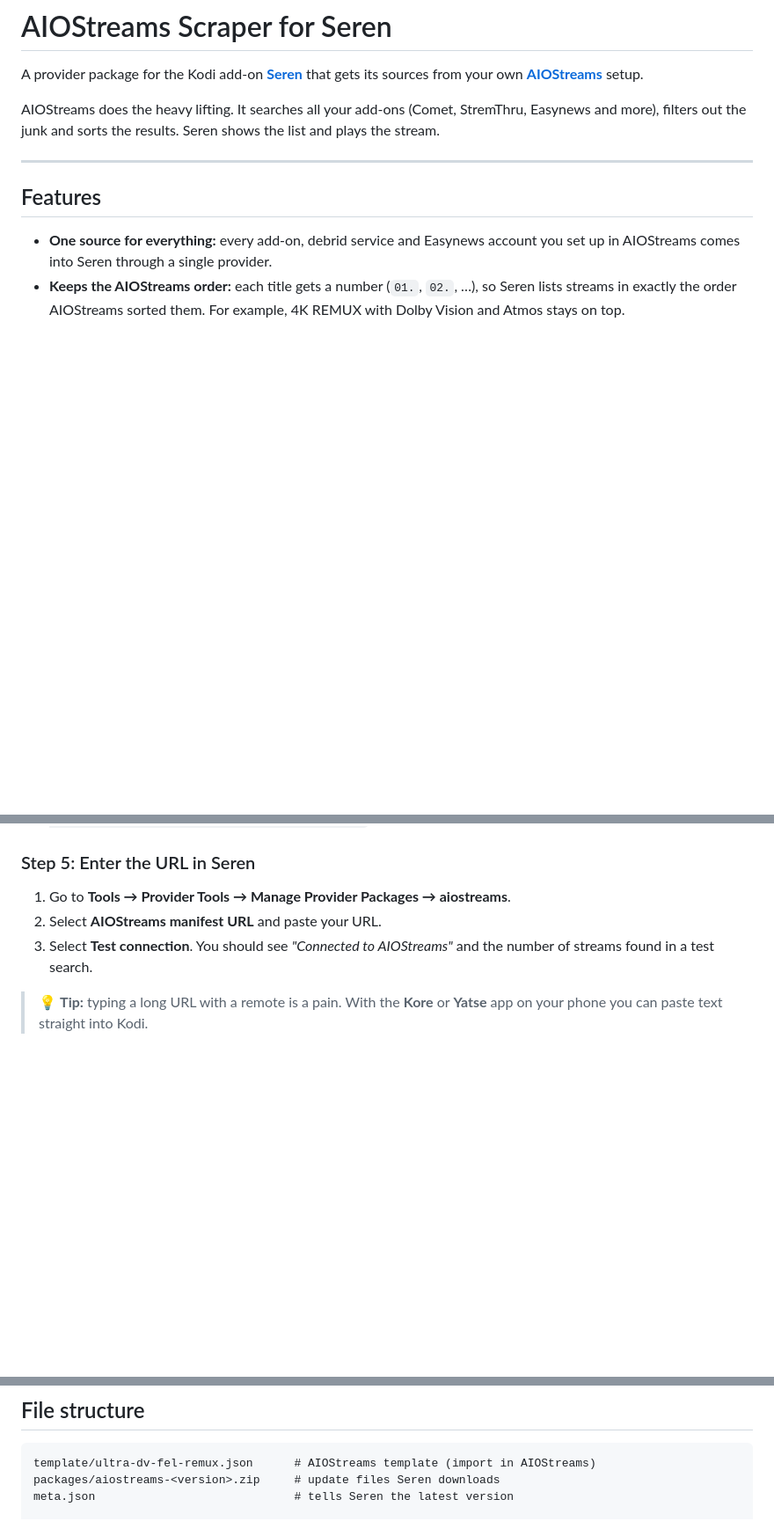
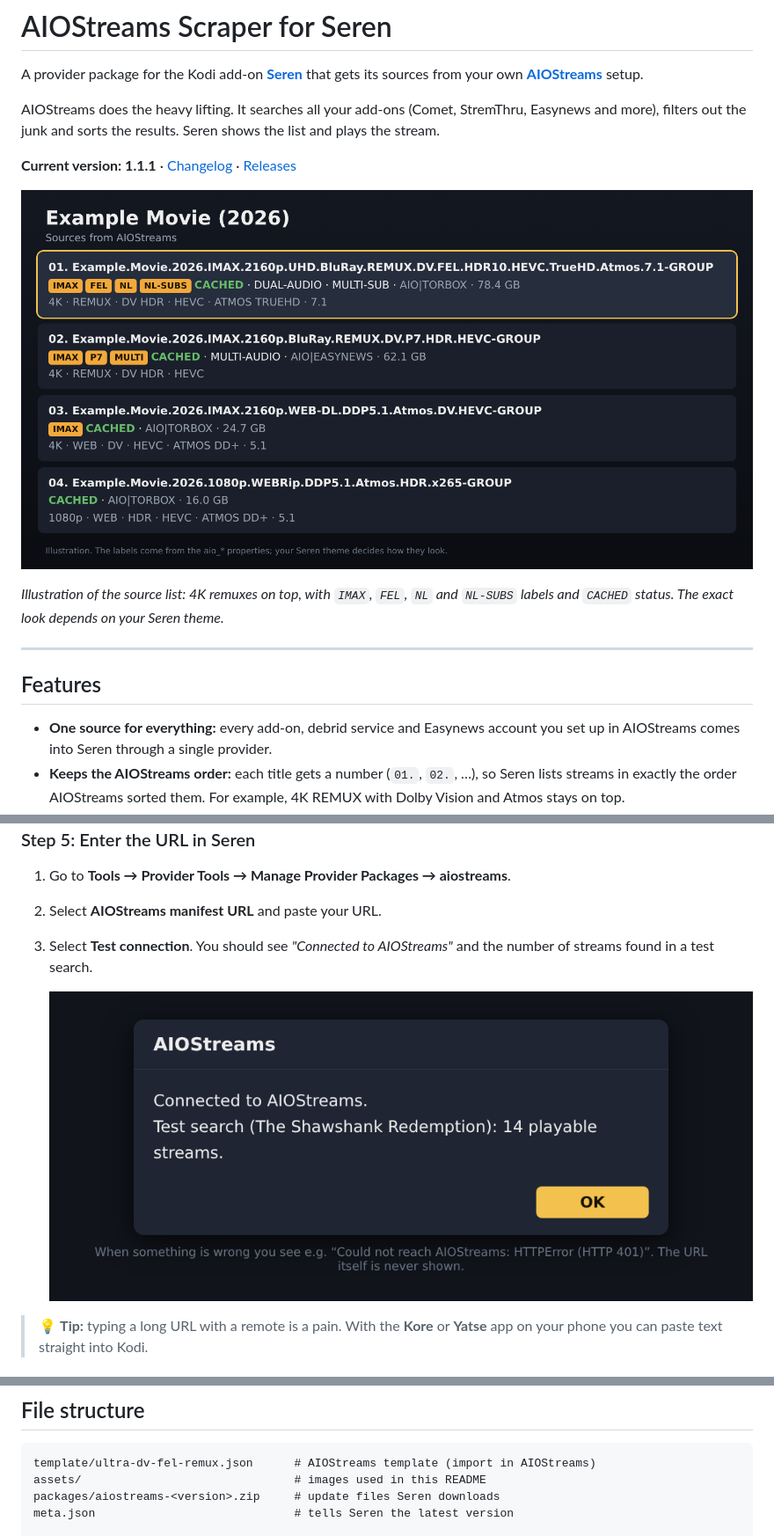
Before and after one commit to djdirty60/seren-aiostreams-provider, a Markdown page: README.md, 3 parts joined by grey strips. Shown at 88% size. GitHub-like rendering; pictures changed too: assets/sources.png (added), assets/test-connection.png (added); blank space fills up the shorter version.

Commit message:
README: add illustrations and current version
Co-Authored-By: Claude Opus 5.5 <noreply@anthropic.com>
Claude-Session: https://claude.ai/code/session_01PEByCmdKUxM2qwJvQNHPxn

````diff
--- a/README.md
+++ b/README.md
@@ -3,6 +3,12 @@
 A provider package for the Kodi add-on **[Seren](https://github.com/nixgates/plugin.video.seren)** that gets its sources from your own **[AIOStreams](https://github.com/Viren070/AIOStreams)** setup.
 
 AIOStreams does the heavy lifting. It searches all your add-ons (Comet, StremThru, Easynews and more), filters out the junk and sorts the results. Seren shows the list and plays the stream.
+
+**Current version: 1.1.1** · [Changelog](CHANGELOG.md) · [Releases](../../releases)
+
+![Source list in Seren with AIOStreams results](assets/sources.png)
+
+*Illustration of the source list: 4K remuxes on top, with `IMAX`, `FEL`, `NL` and `NL-SUBS` labels and `CACHED` status. The exact look depends on your Seren theme.*
 
 ---
 
@@ -72,6 +78,8 @@ Put the zip on the device that runs Kodi, for example:
 2. Select **AIOStreams manifest URL** and paste your URL.
 3. Select **Test connection**. You should see *"Connected to AIOStreams"* and the number of streams found in a test search.
 
+   ![Test connection result](assets/test-connection.png)
+
 > 💡 **Tip:** typing a long URL with a remote is a pain. With the **Kore** or **Yatse** app on your phone you can paste text straight into Kodi.
 
 ### Step 6: Configure Seren (recommended)
@@ -175,6 +185,7 @@ The [Lucent Seren theme](https://github.com/djdirty60/Seren-Thema) shows them as
 
 ```
 template/ultra-dv-fel-remux.json      # AIOStreams template (import in AIOStreams)
+assets/                               # images used in this README
 packages/aiostreams-<version>.zip     # update files Seren downloads
 meta.json                             # tells Seren the latest version
 
````
Also changed, not shown: other parts of README.md (+2 -0 lines), assets/settings.png (added).
